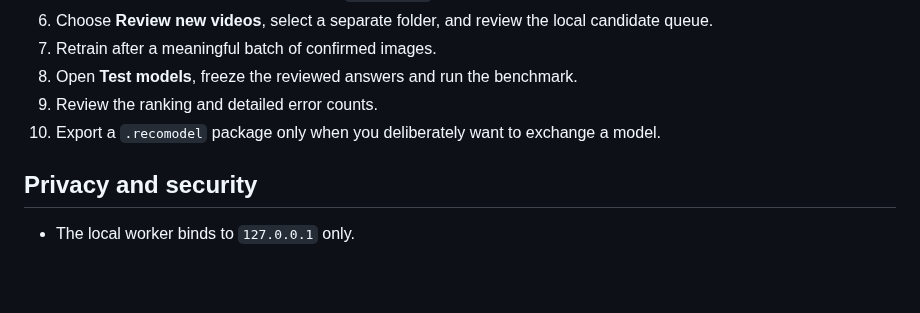
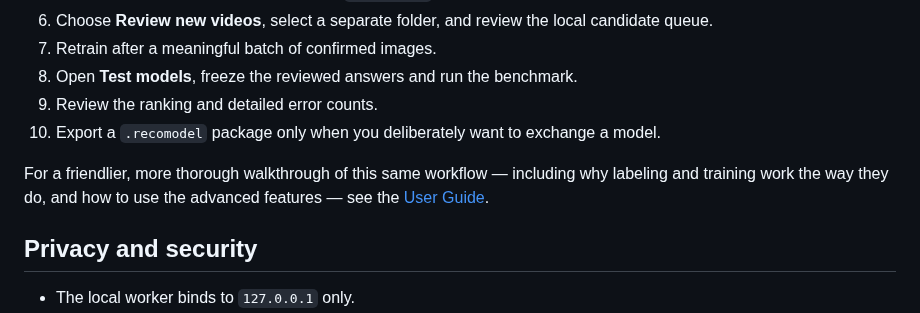
Before and after one commit to wendibus/reco-trainer, a Markdown page: README.md, the part around the change. Drawn GitHub-style; blank space fills up the shorter version.

```diff
--- a/README.md
+++ b/README.md
@@ -88,6 +88,8 @@ Requirements: Node.js 22, Python 3.11 or 3.12, FFmpeg, and Zenity or KDialog for
 9. Review the ranking and detailed error counts.
 10. Export a `.recomodel` package only when you deliberately want to exchange a model.
 
+For a friendlier, more thorough walkthrough of this same workflow — including why labeling and training work the way they do, and how to use the advanced features — see the [User Guide](docs/USER-GUIDE.md).
+
 ## Privacy and security
 
 - The local worker binds to `127.0.0.1` only.
```
Also changed, not shown: docs/USER-GUIDE.md (added, +194 -0 lines), docs/screenshots/onboarding-language.png (added).
